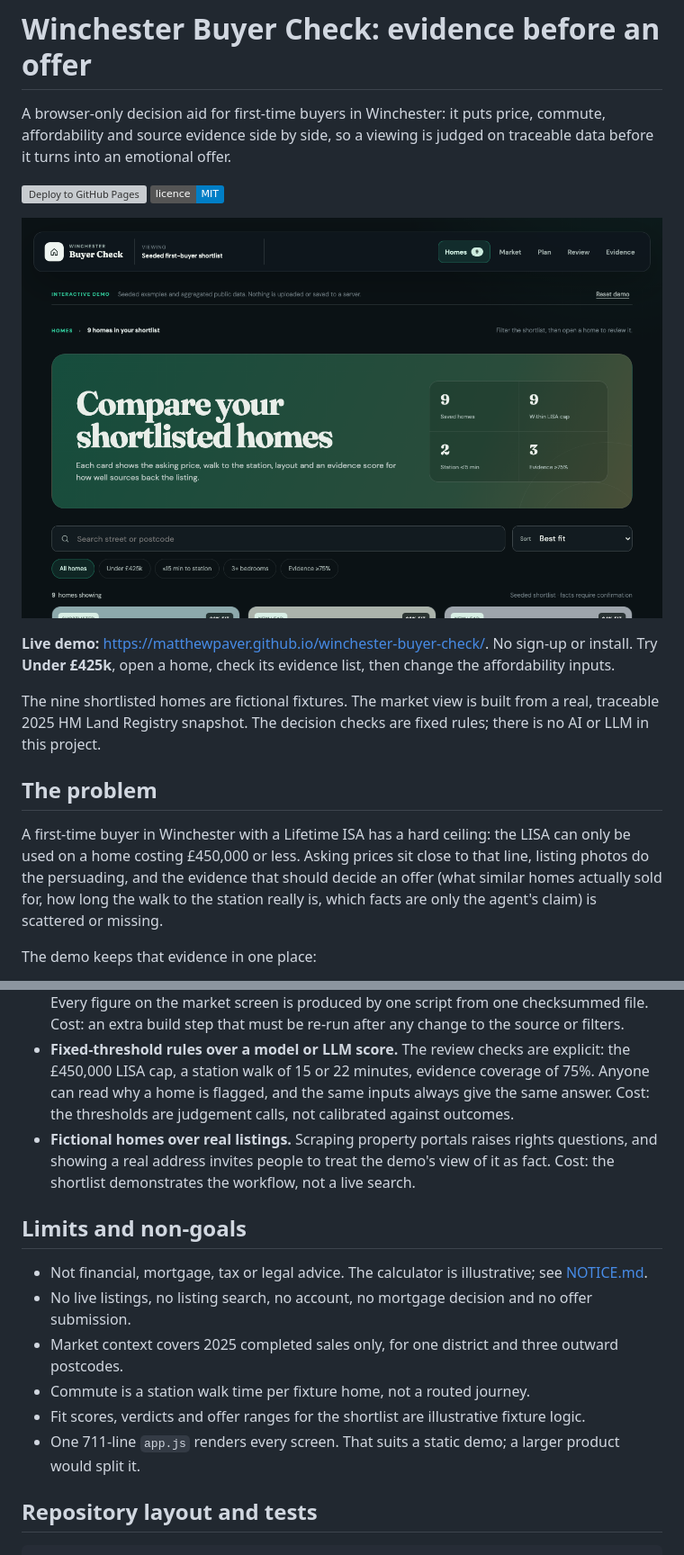
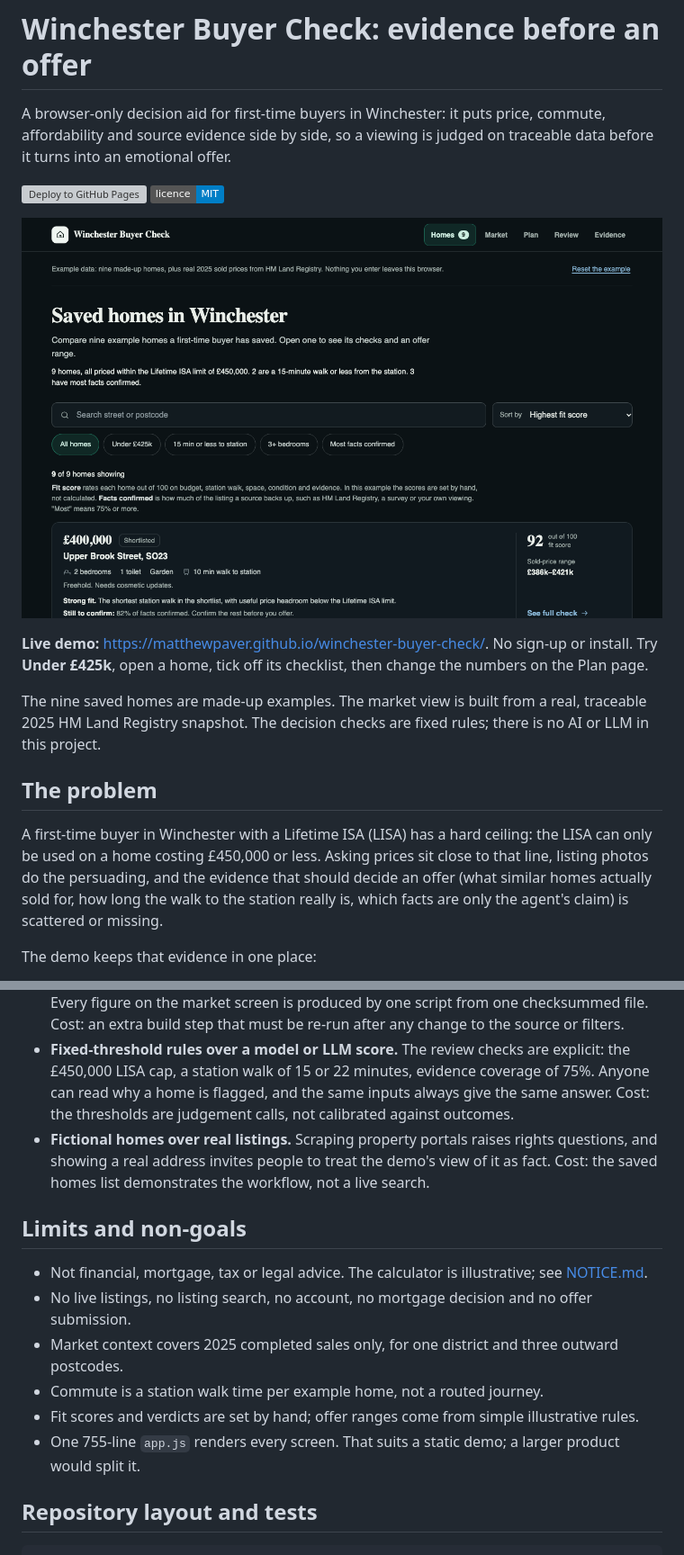
Before and after one commit to MatthewPaver/winchester-buyer-check, a Markdown page: README.md, 2 parts joined by grey strips. Shown at 90% size. Rendered like a GitHub page; pictures changed too: docs/assets/screenshot.png; badges without logos; grey boxes are pictures that could not be loaded.

```diff
--- a/README.md
+++ b/README.md
@@ -9,11 +9,11 @@ A browser-only decision aid for first-time buyers in Winchester: it puts price,
 
-**Live demo:** <https://matthewpaver.github.io/winchester-buyer-check/>. No sign-up or install. Try **Under £425k**, open a home, check its evidence list, then change the affordability inputs.
+**Live demo:** <https://matthewpaver.github.io/winchester-buyer-check/>. No sign-up or install. Try **Under £425k**, open a home, tick off its checklist, then change the numbers on the Plan page.
 
-The nine shortlisted homes are fictional fixtures. The market view is built from a real, traceable 2025 HM Land Registry snapshot. The decision checks are fixed rules; there is no AI or LLM in this project.
+The nine saved homes are made-up examples. The market view is built from a real, traceable 2025 HM Land Registry snapshot. The decision checks are fixed rules; there is no AI or LLM in this project.
 
 ## The problem
 
-A first-time buyer in Winchester with a Lifetime ISA has a hard ceiling: the LISA can only be used on a home costing £450,000 or less. Asking prices sit close to that line, listing photos do the persuading, and the evidence that should decide an offer (what similar homes actually sold for, how long the walk to the station really is, which facts are only the agent's claim) is scattered or missing.
+A first-time buyer in Winchester with a Lifetime ISA (LISA) has a hard ceiling: the LISA can only be used on a home costing £450,000 or less. Asking prices sit close to that line, listing photos do the persuading, and the evidence that should decide an offer (what similar homes actually sold for, how long the walk to the station really is, which facts are only the agent's claim) is scattered or missing.
 
 The demo keeps that evidence in one place:
 
@@ -103,16 +103,16 @@ What this does not show:
 - **A committed, address-minimised projection over fetching HMLR at runtime or committing the full CSV.** The app and its tests work offline, the 159 MiB file stays out of Git, and only transaction ID, price, date, outward postcode, type, category and record status are kept. Cost: the snapshot ages, and refreshing it is a manual, reviewed step.
 - **Generated market figures, checked in CI, over hand-entered numbers.** An earlier version showed a market claim with no traceable source; it was replaced by this pipeline. Every figure on the market screen is produced by one script from one checksummed file. Cost: an extra build step that must be re-run after any change to the source or filters.
 - **Fixed-threshold rules over a model or LLM score.** The review checks are explicit: the £450,000 LISA cap, a station walk of 15 or 22 minutes, evidence coverage of 75%. Anyone can read why a home is flagged, and the same inputs always give the same answer. Cost: the thresholds are judgement calls, not calibrated against outcomes.
-- **Fictional homes over real listings.** Scraping property portals raises rights questions, and showing a real address invites people to treat the demo's view of it as fact. Cost: the shortlist demonstrates the workflow, not a live search.
+- **Fictional homes over real listings.** Scraping property portals raises rights questions, and showing a real address invites people to treat the demo's view of it as fact. Cost: the saved homes list demonstrates the workflow, not a live search.
 
 ## Limits and non-goals
 
 - Not financial, mortgage, tax or legal advice. The calculator is illustrative; see [NOTICE.md](NOTICE.md).
 - No live listings, no listing search, no account, no mortgage decision and no offer submission.
 - Market context covers 2025 completed sales only, for one district and three outward postcodes.
-- Commute is a station walk time per fixture home, not a routed journey.
-- Fit scores, verdicts and offer ranges for the shortlist are illustrative fixture logic.
-- One 711-line `app.js` renders every screen. That suits a static demo; a larger product would split it.
+- Commute is a station walk time per example home, not a routed journey.
+- Fit scores and verdicts are set by hand; offer ranges come from simple illustrative rules.
+- One 755-line `app.js` renders every screen. That suits a static demo; a larger product would split it.
 
 ## Repository layout and tests
 
```
Also changed, not shown: other parts of README.md (+4 -4 lines), 5 other files.
